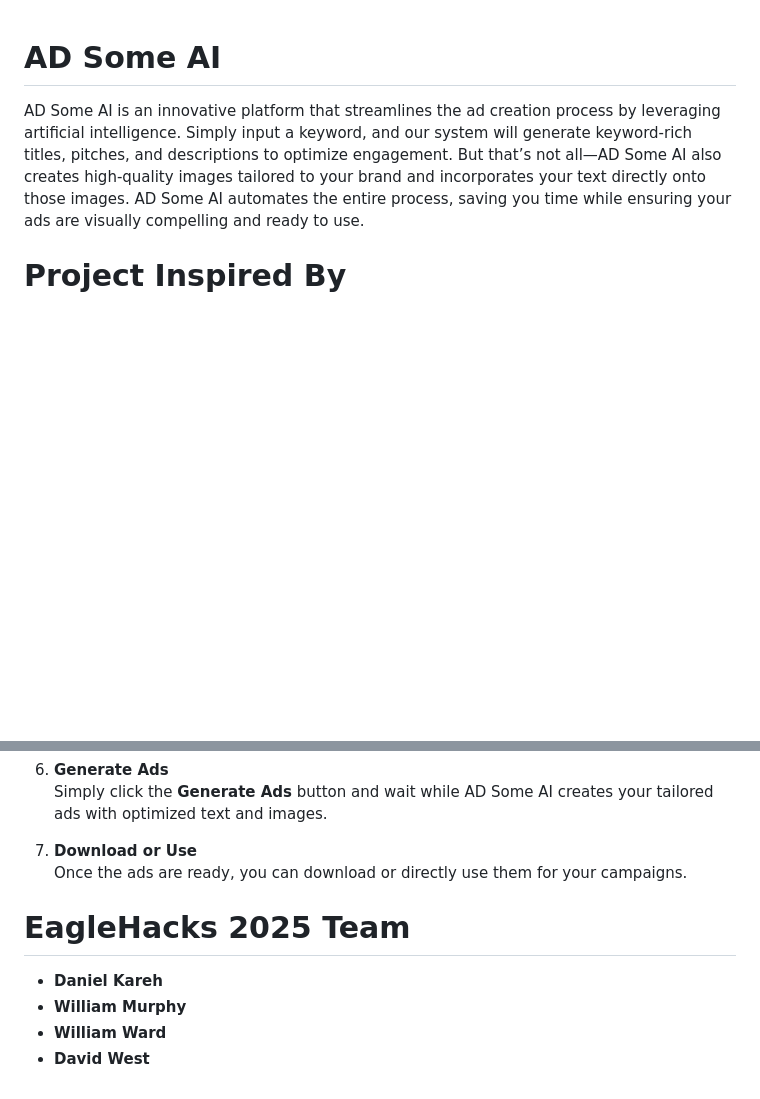
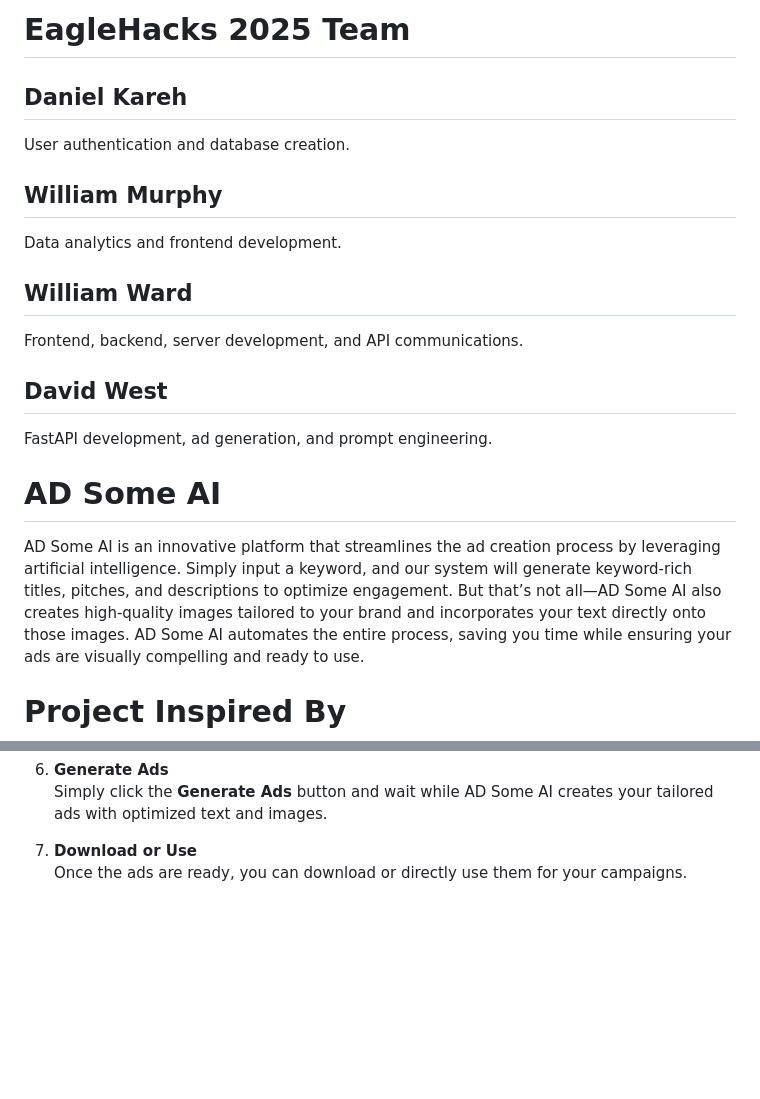
Before and after one commit to DaveWestFGCU/EagleHacks2025_Project, a Markdown page: README.md, 2 parts joined by grey strips. Drawn GitHub-style; blank space fills up the shorter version.

```diff
--- a/README.md
+++ b/README.md
@@ -1,3 +1,18 @@
+# EagleHacks 2025 Team
+
+## Daniel Kareh
+User authentication and database creation.
+
+## William Murphy
+Data analytics and frontend development.
+
+## William Ward
+Frontend, backend, server development, and API communications.
+
+## David West
+FastAPI development, ad generation, and prompt engineering.
+
+
 # AD Some AI
 
 AD Some AI is an innovative platform that streamlines the ad creation process by leveraging artificial intelligence. Simply input a keyword, and our system will generate keyword-rich titles, pitches, and descriptions to optimize engagement. But that’s not all—AD Some AI also creates high-quality images tailored to your brand and incorporates your text directly onto those images. AD Some AI automates the entire process, saving you time while ensuring your ads are visually compelling and ready to use.
@@ -57,10 +72,3 @@ By doing this, we are able to generate ads using AI that include titles, descrip
 
 7. **Download or Use**
    Once the ads are ready, you can download or directly use them for your campaigns.
-
-# EagleHacks 2025 Team
-
-- **Daniel Kareh**
-- **William Murphy**
-- **William Ward**
-- **David West**
```
